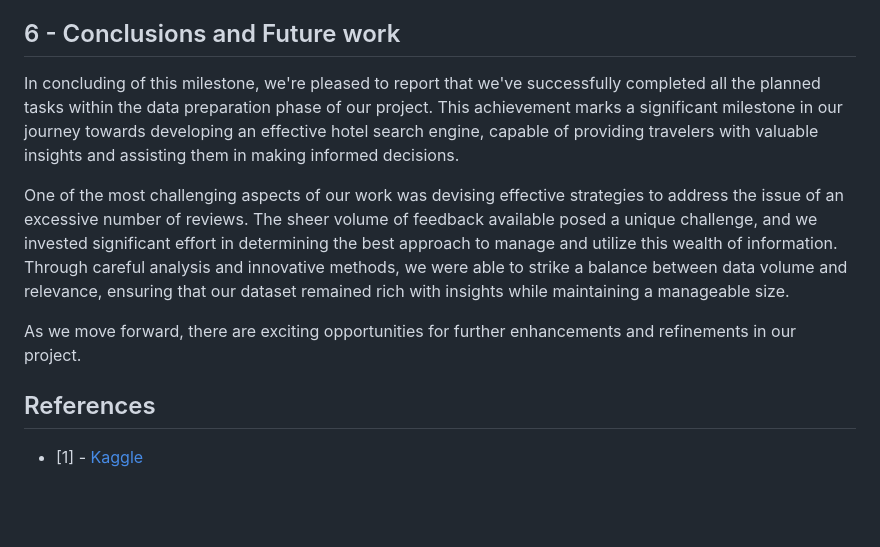
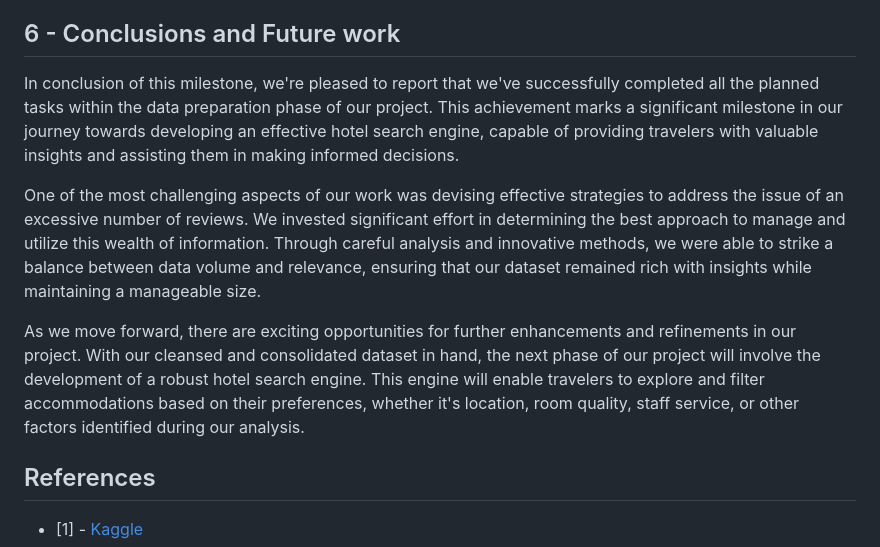
Before and after one commit to Fabio-A-Sa/Privago, a Markdown page: milestone_1_report.md, the part around the change. Rendered like a GitHub page; blank space fills up the shorter version.

Commit message:
missing modify texts for human writting and removing we person on the text

```diff
--- a/milestone_1_report.md
+++ b/milestone_1_report.md
@@ -101,11 +101,11 @@ Another one of the foremost considerations in hotel selection is the quality of
 
 ## 6 - Conclusions and Future work
 
-In concluding of this milestone, we're pleased to report that we've successfully completed all the planned tasks within the data preparation phase of our project. This achievement marks a significant milestone in our journey towards developing an effective hotel search engine, capable of providing travelers with valuable insights and assisting them in making informed decisions.
+In conclusion of this milestone, we're pleased to report that we've successfully completed all the planned tasks within the data preparation phase of our project. This achievement marks a significant milestone in our journey towards developing an effective hotel search engine, capable of providing travelers with valuable insights and assisting them in making informed decisions.
 
-One of the most challenging aspects of our work was devising effective strategies to address the issue of an excessive number of reviews. The sheer volume of feedback available posed a unique challenge, and we invested significant effort in determining the best approach to manage and utilize this wealth of information. Through careful analysis and innovative methods, we were able to strike a balance between data volume and relevance, ensuring that our dataset remained rich with insights while maintaining a manageable size.
+One of the most challenging aspects of our work was devising effective strategies to address the issue of an excessive number of reviews. We invested significant effort in determining the best approach to manage and utilize this wealth of information. Through careful analysis and innovative methods, we were able to strike a balance between data volume and relevance, ensuring that our dataset remained rich with insights while maintaining a manageable size.
 
-As we move forward, there are exciting opportunities for further enhancements and refinements in our project.
+As we move forward, there are exciting opportunities for further enhancements and refinements in our project. With our cleansed and consolidated dataset in hand, the next phase of our project will involve the development of a robust hotel search engine. This engine will enable travelers to explore and filter accommodations based on their preferences, whether it's location, room quality, staff service, or other factors identified during our analysis.
 
 ## References
 
```
